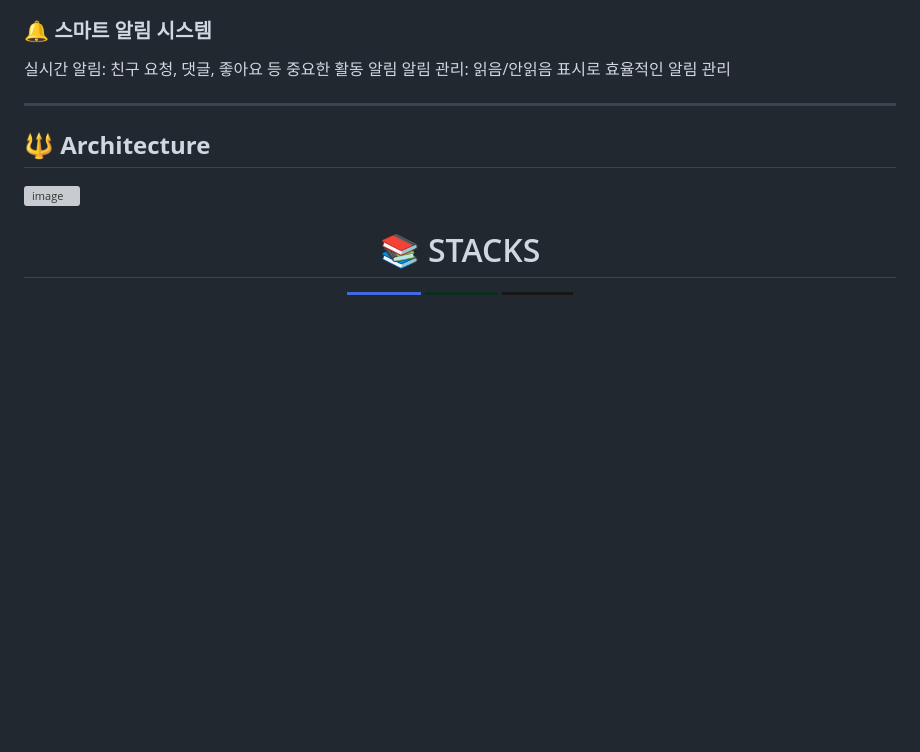
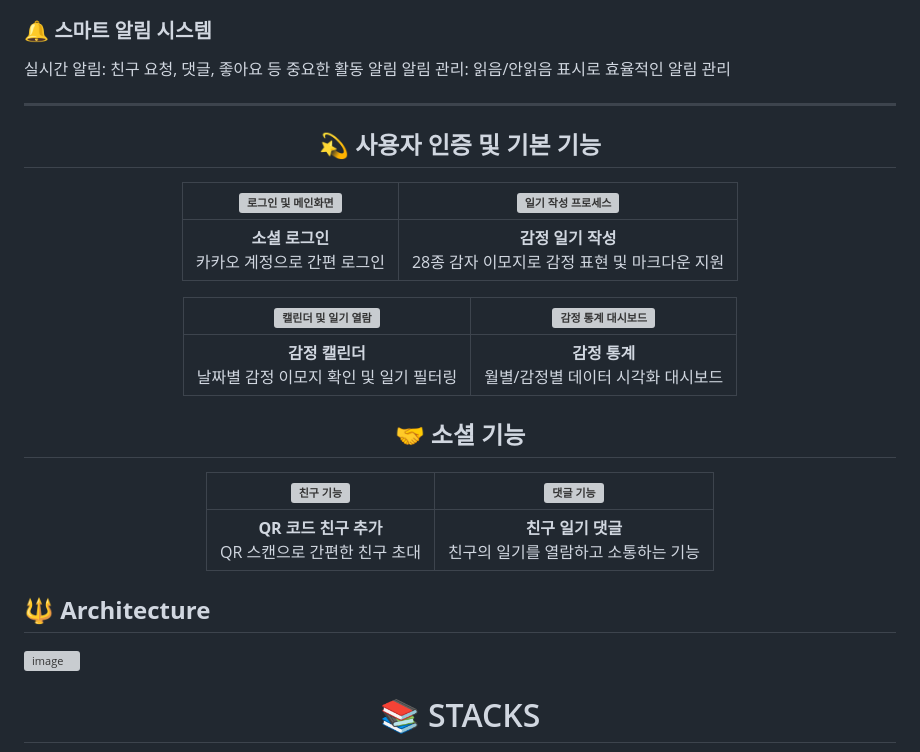
Before and after one commit to oz-main-09-team3/TeamProject_BE, a Markdown page: README.md, the part around the change printed below. Drawn GitHub-style; badges without logos; blank space fills up the shorter version; grey boxes are pictures that could not be loaded.

```diff
--- a/README.md
+++ b/README.md
@@ -69,3 +69,21 @@ _____________________________________________________________________________
 알림 관리: 읽음/안읽음 표시로 효율적인 알림 관리
 <br>
 _____________________________________________________________________________
+<div align="center">
+
+## 💫 사용자 인증 및 기본 기능
+
+| ![로그인 및 메인화면](https://github.com/user-attachments/assets/02df6a19-2848-4c63-9d40-311133048966) | ![일기 작성 프로세스](https://github.com/user-attachments/assets/ba7d8dcb-a6c9-4508-8cfe-381b78c5653a) |
+|:---:|:---:|
+| **소셜 로그인** <br> 카카오 계정으로 간편 로그인 | **감정 일기 작성** <br> 28종 감자 이모지로 감정 표현 및 마크다운 지원 |
+
+| ![캘린더 및 일기 열람](https://github.com/user-attachments/assets/5e7bc0d8-3281-4364-a2a2-f81ef268efce) | ![감정 통계 대시보드](https://github.com/user-attachments/assets/80a879e4-fc0b-4995-a097-34388c7b6ba5) |
+|:---:|:---:|
+| **감정 캘린더** <br> 날짜별 감정 이모지 확인 및 일기 필터링 | **감정 통계** <br> 월별/감정별 데이터 시각화 대시보드 |
+
+## 🤝 소셜 기능
+
+|![친구 기능](https://github.com/user-attachments/assets/15ddbb94-e4e2-45df-8da9-daa59da244dd) | ![댓글 기능](https://github.com/user-attachments/assets/62f95903-ab51-4a95-a259-97d0f5a6228d) |
+|:---:|:---:|
+| **QR 코드 친구 추가** <br> QR 스캔으로 간편한 친구 초대 | **친구 일기 댓글** <br> 친구의 일기를 열람하고 소통하는 기능 |
+
```
Also changed, not shown: other parts of README.md (+1 -0 lines).
